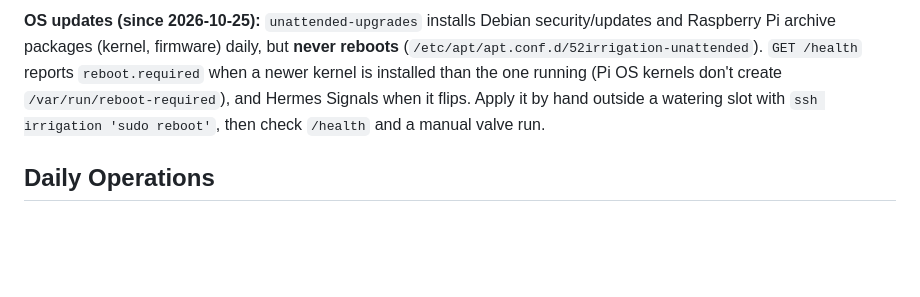
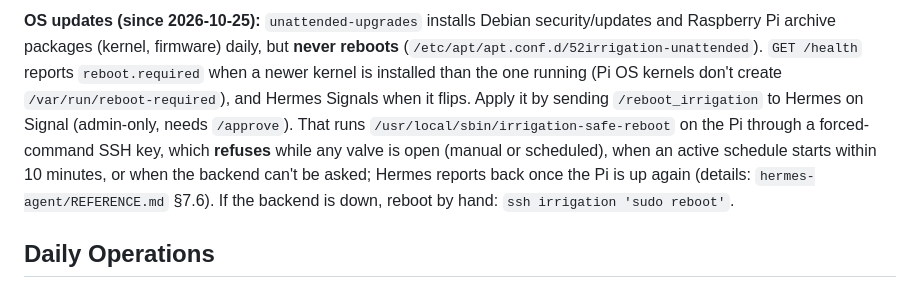
Before and after one commit to jonclow/irrigation-controller, a Markdown page: README.md, the part around the change. GitHub-like rendering; blank space fills up the shorter version.

Commit message:
Document the /reboot_irrigation Signal job and its valve guard
Co-Authored-By: Claude Opus 5.5 <noreply@anthropic.com>

```diff
--- a/README.md
+++ b/README.md
@@ -116,8 +116,12 @@ sudo systemctl start irrigation
 Raspberry Pi archive packages (kernel, firmware) daily, but **never reboots**
 (`/etc/apt/apt.conf.d/52irrigation-unattended`). `GET /health` reports `reboot.required` when a
 newer kernel is installed than the one running (Pi OS kernels don't create
-`/var/run/reboot-required`), and Hermes Signals when it flips. Apply it by hand outside a watering
-slot with `ssh irrigation 'sudo reboot'`, then check `/health` and a manual valve run.
+`/var/run/reboot-required`), and Hermes Signals when it flips. Apply it by sending
+`/reboot_irrigation` to Hermes on Signal (admin-only, needs `/approve`). That runs
+`/usr/local/sbin/irrigation-safe-reboot` on the Pi through a forced-command SSH key, which **refuses**
+while any valve is open (manual or scheduled), when an active schedule starts within 10 minutes, or
+when the backend can't be asked; Hermes reports back once the Pi is up again (details:
+`hermes-agent/REFERENCE.md` §7.6). If the backend is down, reboot by hand: `ssh irrigation 'sudo reboot'`.
 
 ## Daily Operations
 
```
